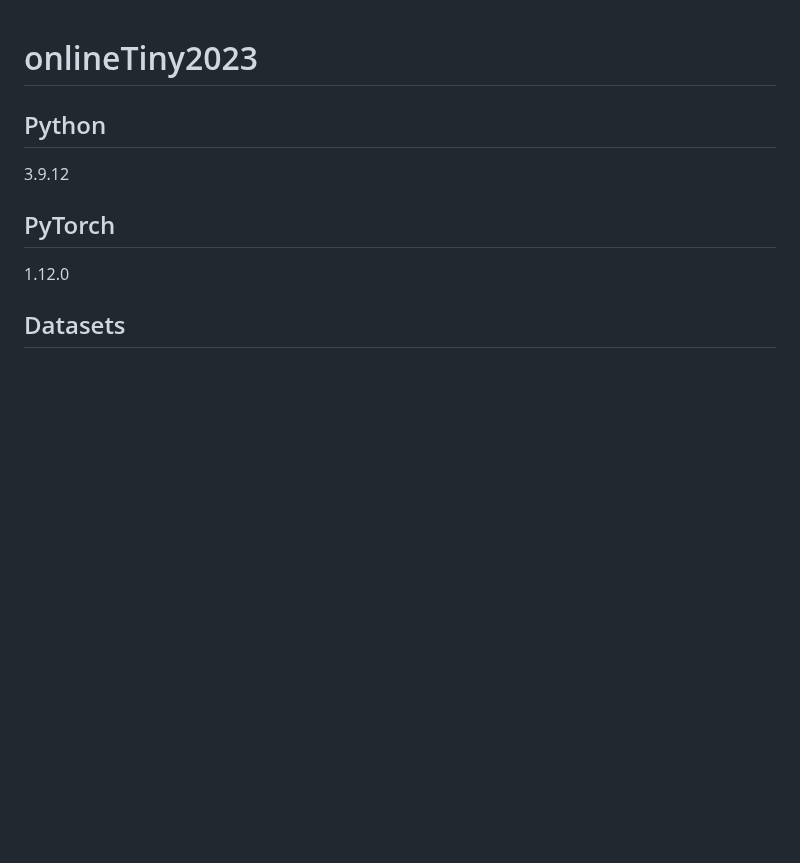
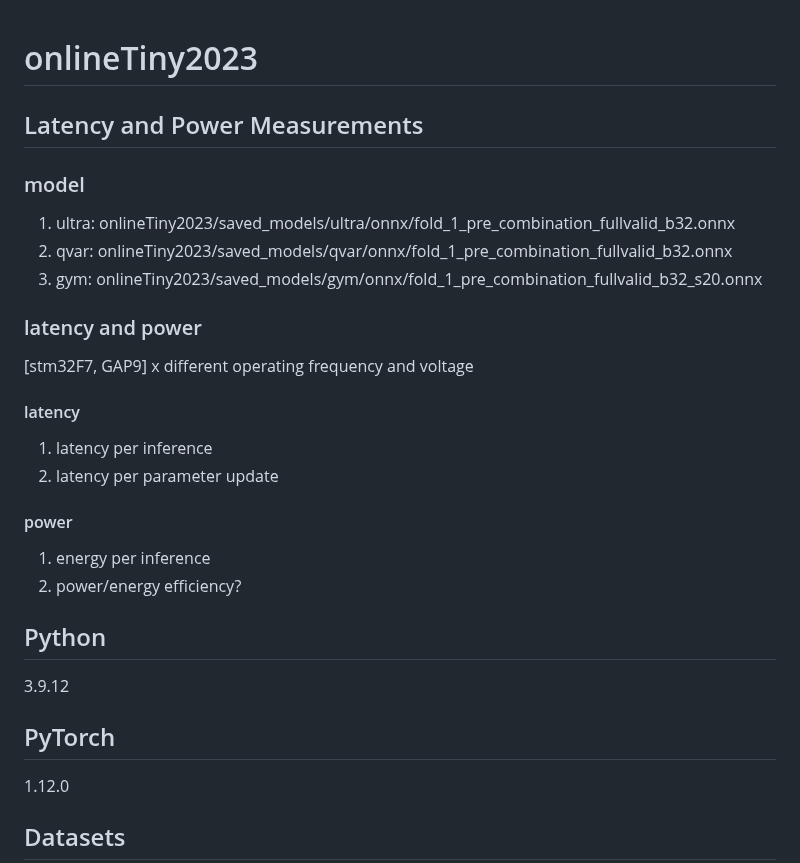
Before and after one commit to kangpx/onlineTiny2023, a Markdown page: README.md, the part around the change. GitHub-like rendering; blank space fills up the shorter version.

```diff
--- a/README.md
+++ b/README.md
@@ -1,5 +1,17 @@
 # onlineTiny2023
-
+## Latency and Power Measurements
+### model
+1. ultra: onlineTiny2023/saved_models/ultra/onnx/fold_1_pre_combination_fullvalid_b32.onnx
+2. qvar: onlineTiny2023/saved_models/qvar/onnx/fold_1_pre_combination_fullvalid_b32.onnx
+3. gym: onlineTiny2023/saved_models/gym/onnx/fold_1_pre_combination_fullvalid_b32_s20.onnx
+### latency and power
+[stm32F7, GAP9] x different operating frequency and voltage
+#### latency
+1. latency per inference
+2. latency per parameter update
+#### power
+1. energy per inference
+2. power/energy efficiency?
 ## Python
 3.9.12
 ## PyTorch
```
